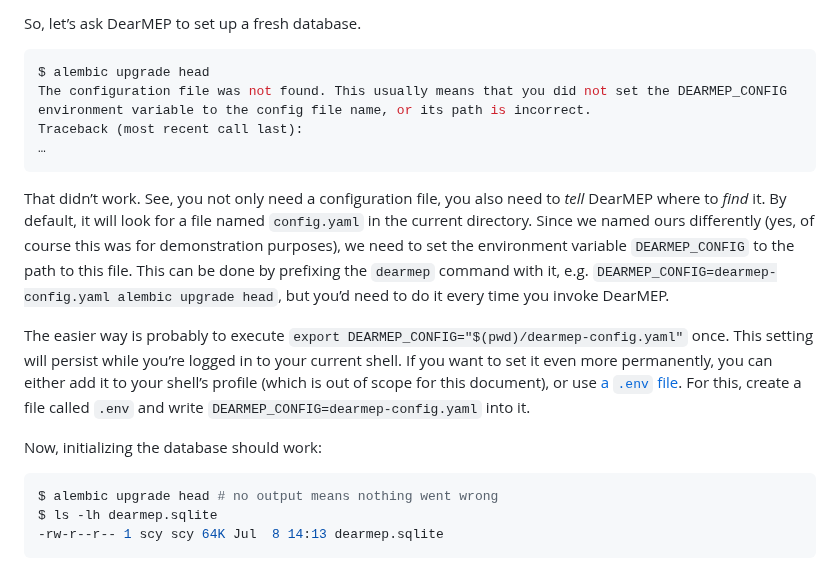
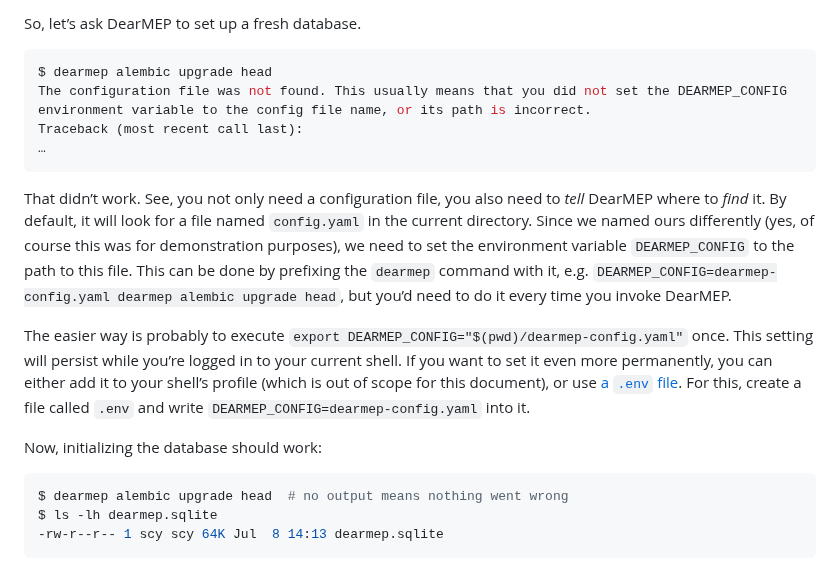
Before and after one commit to filip1/dearmep, a Markdown page: doc/data-conversion.md, the part around the change. Rendered like a GitHub page.

Commit message:
Use `dearmep alembic` in the data conversion docs
Signed-off-by: Tim Weber <scy@scy.name>

````diff
--- a/doc/data-conversion.md
+++ b/doc/data-conversion.md
@@ -286,7 +286,7 @@ In fact, the example config should have this setting point to a file called `dea
 So, let’s ask DearMEP to set up a fresh database.
 
 ```console
-$ alembic upgrade head
+$ dearmep alembic upgrade head
 The configuration file was not found. This usually means that you did not set the DEARMEP_CONFIG environment variable to the config file name, or its path is incorrect.
 Traceback (most recent call last):
 …
@@ -296,7 +296,7 @@ That didn’t work.
 See, you not only need a configuration file, you also need to _tell_ DearMEP where to _find_ it.
 By default, it will look for a file named `config.yaml` in the current directory.
 Since we named ours differently (yes, of course this was for demonstration purposes), we need to set the environment variable `DEARMEP_CONFIG` to the path to this file.
-This can be done by prefixing the `dearmep` command with it, e.g. `DEARMEP_CONFIG=dearmep-config.yaml alembic upgrade head`, but you’d need to do it every time you invoke DearMEP.
+This can be done by prefixing the `dearmep` command with it, e.g. `DEARMEP_CONFIG=dearmep-config.yaml dearmep alembic upgrade head`, but you’d need to do it every time you invoke DearMEP.
 
 The easier way is probably to execute `export DEARMEP_CONFIG="$(pwd)/dearmep-config.yaml"` once.
 This setting will persist while you’re logged in to your current shell.
@@ -306,7 +306,7 @@ For this, create a file called `.env` and write `DEARMEP_CONFIG=dearmep-config.y
 Now, initializing the database should work:
 
 ```console
-$ alembic upgrade head # no output means nothing went wrong
+$ dearmep alembic upgrade head  # no output means nothing went wrong
 $ ls -lh dearmep.sqlite
 -rw-r--r-- 1 scy scy 64K Jul  8 14:13 dearmep.sqlite
 ```
````
